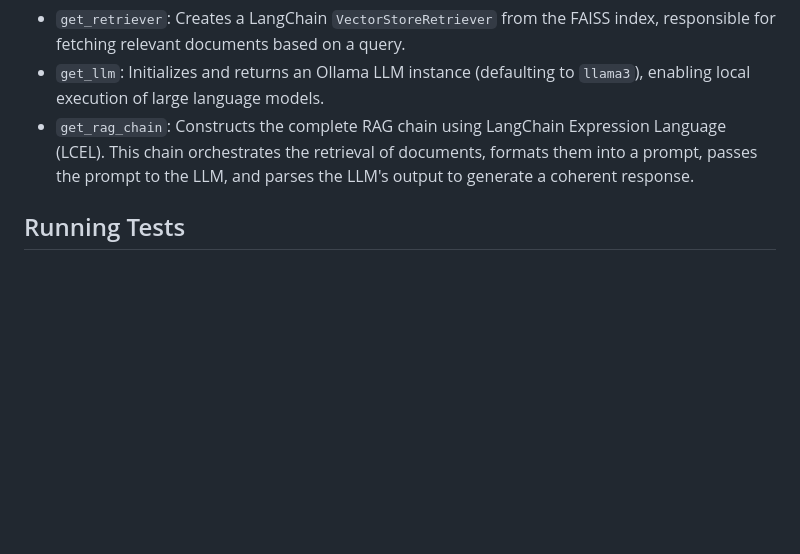
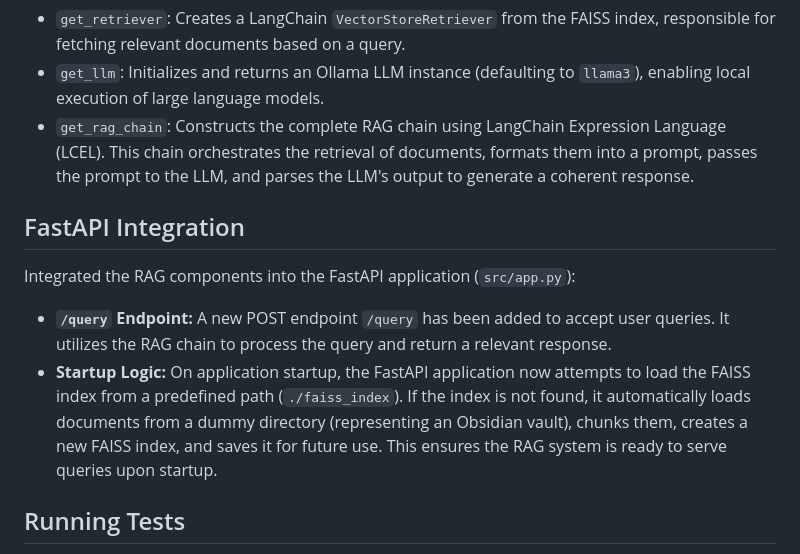
Before and after one commit to ZER-0-NE/locsum, a Markdown page: README.md, the part around the change. Rendered like a GitHub page; blank space fills up the shorter version.

Commit message:
docs: Update README.md with FastAPI integration details

```diff
--- a/README.md
+++ b/README.md
@@ -79,6 +79,13 @@ Implemented functions in `src/rag_core.py` to set up the retrieval and generatio
 *   `get_llm`: Initializes and returns an Ollama LLM instance (defaulting to `llama3`), enabling local execution of large language models.
 *   `get_rag_chain`: Constructs the complete RAG chain using LangChain Expression Language (LCEL). This chain orchestrates the retrieval of documents, formats them into a prompt, passes the prompt to the LLM, and parses the LLM's output to generate a coherent response.
 
+## FastAPI Integration
+
+Integrated the RAG components into the FastAPI application (`src/app.py`):
+
+*   **`/query` Endpoint:** A new POST endpoint `/query` has been added to accept user queries. It utilizes the RAG chain to process the query and return a relevant response.
+*   **Startup Logic:** On application startup, the FastAPI application now attempts to load the FAISS index from a predefined path (`./faiss_index`). If the index is not found, it automatically loads documents from a dummy directory (representing an Obsidian vault), chunks them, creates a new FAISS index, and saves it for future use. This ensures the RAG system is ready to serve queries upon startup.
+
 ## Running Tests
 
 To run the unit tests for the FastAPI application and RAG core, ensure your virtual environment is activated and run:
```
